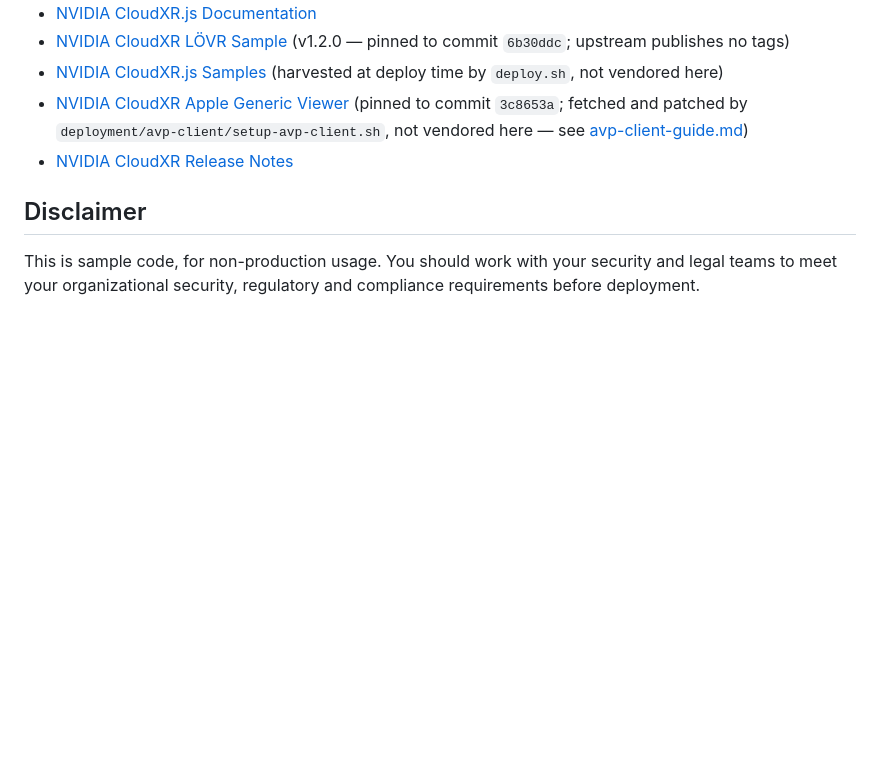
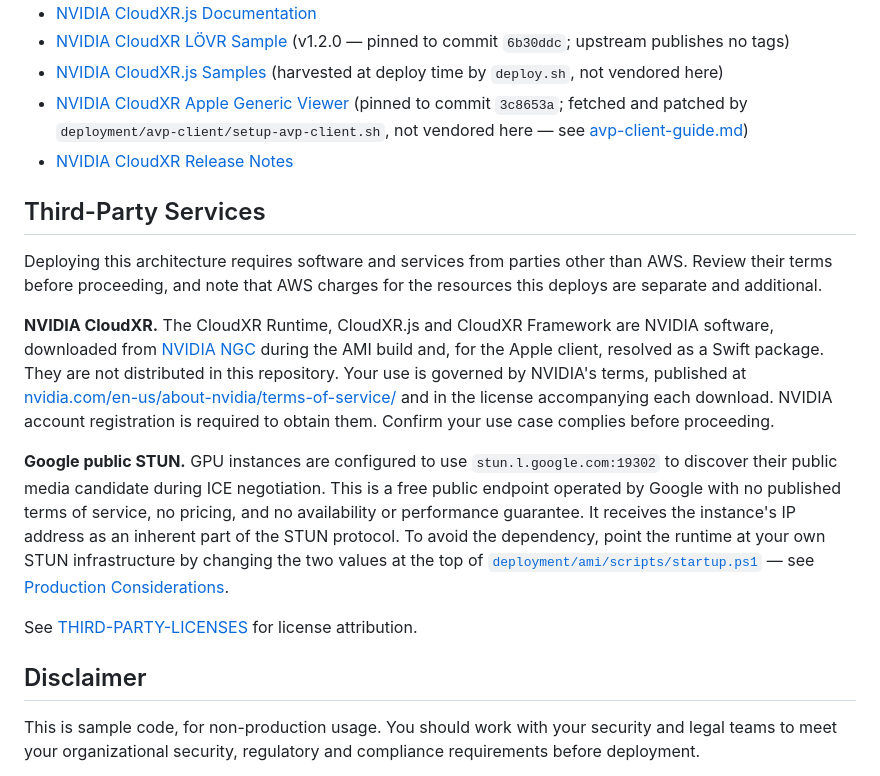
Before and after one commit to aws-samples/sample-cloudxr6-on-aws, a Markdown page: README.md, the part around the change. Drawn GitHub-style; blank space fills up the shorter version.

Commit message:
Add Third-Party Services section to README
Documents the non-AWS software and services the architecture depends on,
as required for aws-samples publication:

- NVIDIA CloudXR (Runtime, CloudXR.js, Framework): obtained from NGC or
  resolved as a Swift package, not distributed here; account registration
  required; governed by NVIDIA's terms.
- Google public STUN (stun.l.google.com:19302): free endpoint with no
  published terms or guarantees, receives the instance IP as part of the
  protocol; notes how to substitute your own STUN infrastructure.

```diff
--- a/README.md
+++ b/README.md
@@ -43,6 +43,16 @@ The full architecture design document begins with an overview of the two primary
 - [NVIDIA CloudXR Apple Generic Viewer](https://github.com/NVIDIA/cloudxr-apple-generic-viewer) (pinned to commit `3c8653a`; fetched and patched by `deployment/avp-client/setup-avp-client.sh`, not vendored here — see [avp-client-guide.md](deployment/avp-client-guide.md))
 - [NVIDIA CloudXR Release Notes](https://docs.nvidia.com/cloudxr-sdk/release/6/release_notes/release_notes.html)
 
+## Third-Party Services
+
+Deploying this architecture requires software and services from parties other than AWS. Review their terms before proceeding, and note that AWS charges for the resources this deploys are separate and additional.
+
+**NVIDIA CloudXR.** The CloudXR Runtime, CloudXR.js and CloudXR Framework are NVIDIA software, downloaded from [NVIDIA NGC](https://catalog.ngc.nvidia.com/) during the AMI build and, for the Apple client, resolved as a Swift package. They are not distributed in this repository. Your use is governed by NVIDIA's terms, published at [nvidia.com/en-us/about-nvidia/terms-of-service/](https://www.nvidia.com/en-us/about-nvidia/terms-of-service/) and in the license accompanying each download. NVIDIA account registration is required to obtain them. Confirm your use case complies before proceeding.
+
+**Google public STUN.** GPU instances are configured to use `stun.l.google.com:19302` to discover their public media candidate during ICE negotiation. This is a free public endpoint operated by Google with no published terms of service, no pricing, and no availability or performance guarantee. It receives the instance's IP address as an inherent part of the STUN protocol. To avoid the dependency, point the runtime at your own STUN infrastructure by changing the two values at the top of [`deployment/ami/scripts/startup.ps1`](deployment/ami/scripts/startup.ps1) — see [Production Considerations](architecture/architecture.md#production-considerations-not-implemented-by-this-architecture).
+
+See [THIRD-PARTY-LICENSES](THIRD-PARTY-LICENSES) for license attribution.
+
 ## Disclaimer
 
 This is sample code, for non-production usage. You should work with your security and legal teams to meet your organizational security, regulatory and compliance requirements before deployment.
```
